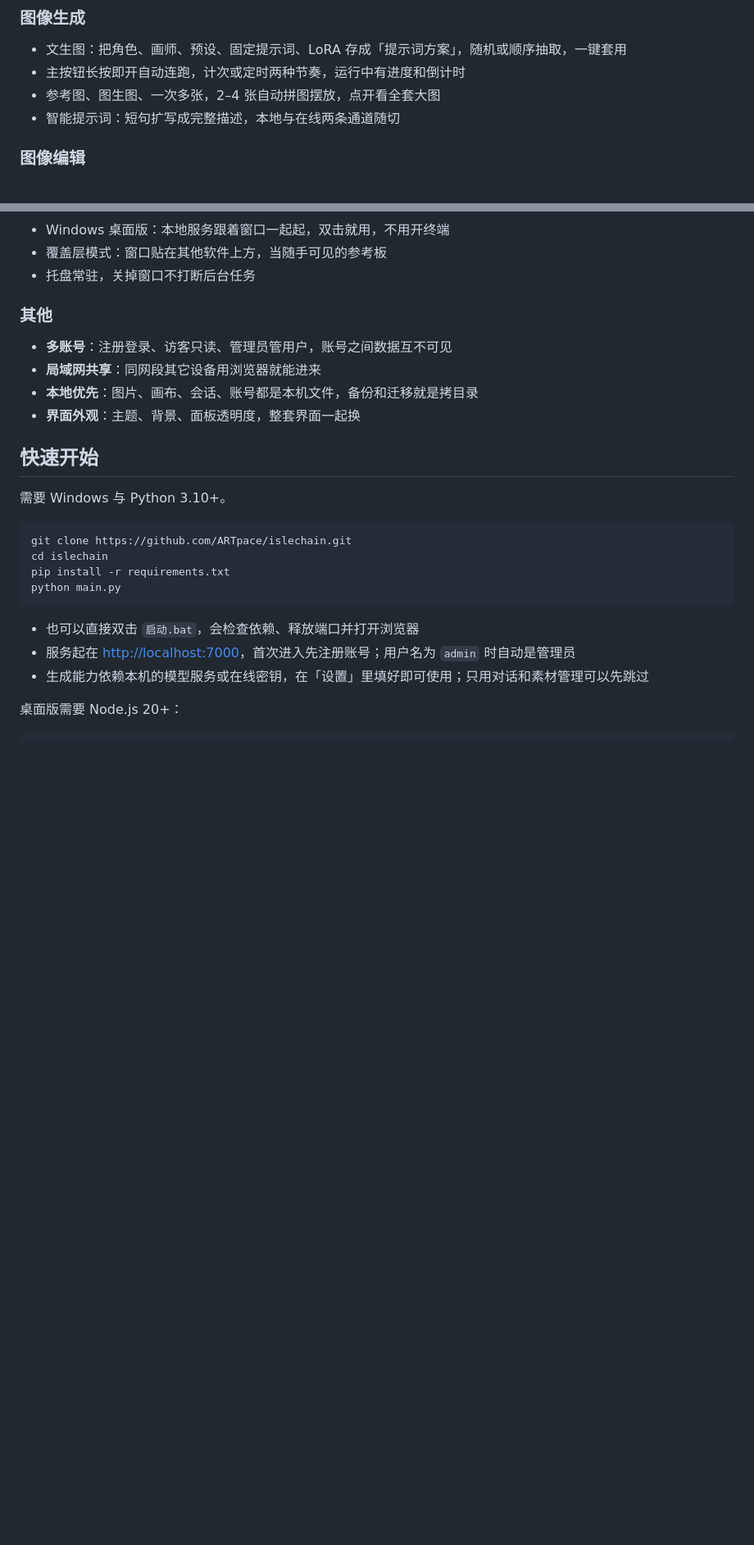
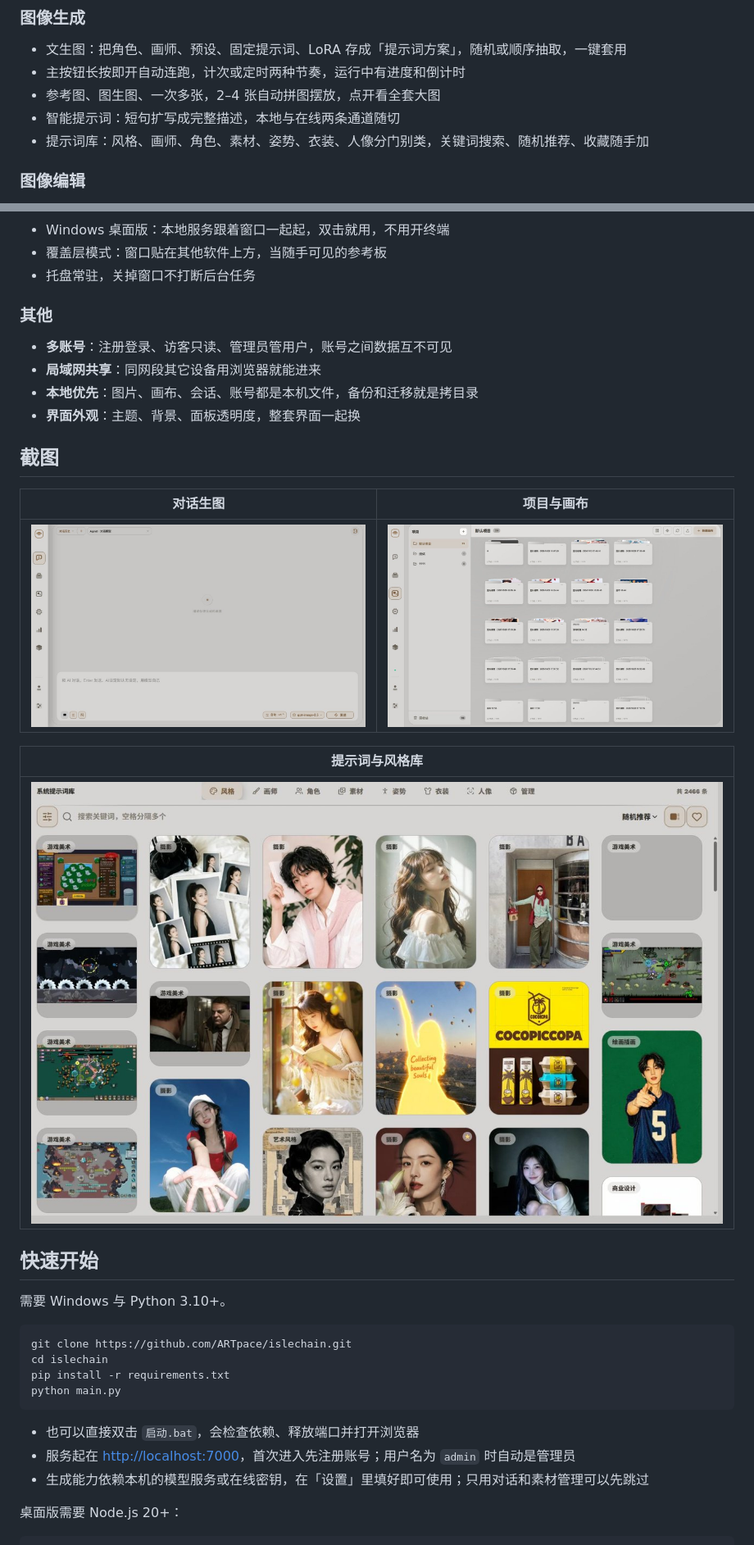
Before and after one commit to ARTpace/islechain, a Markdown page: README.md, 2 parts joined by grey strips. Shown at 82% size. GitHub-like rendering; pictures changed too: docs/screenshots/chat.jpg (added), docs/screenshots/projects.jpg (added), docs/screenshots/styles.jpg (added); blank space fills up the shorter version.

Commit message:
docs: README 换用新版界面截图
- 首图换成新版登录页（1920x1177）
- 新增「截图」区块：对话生图、项目与画布、提示词与风格库三张
- 图像生成补一条提示词库说明，与风格库截图对应

```diff
--- a/README.md
+++ b/README.md
@@ -21,6 +21,7 @@ IsleChain（屿链）是一个本地优先的 AI 创作工作台，Windows 桌
 - 主按钮长按即开自动连跑，计次或定时两种节奏，运行中有进度和倒计时
 - 参考图、图生图、一次多张，2–4 张自动拼图摆放，点开看全套大图
 - 智能提示词：短句扩写成完整描述，本地与在线两条通道随切
+- 提示词库：风格、画师、角色、素材、姿势、衣装、人像分门别类，关键词搜索、随机推荐、收藏随手加
 
 ### 图像编辑
 
@@ -65,6 +66,16 @@ IsleChain（屿链）是一个本地优先的 AI 创作工作台，Windows 桌
 - **局域网共享**：同网段其它设备用浏览器就能进来
 - **本地优先**：图片、画布、会话、账号都是本机文件，备份和迁移就是拷目录
 - **界面外观**：主题、背景、面板透明度，整套界面一起换
+
+## 截图
+
+| 对话生图 | 项目与画布 |
+| --- | --- |
+| ![对话生图](docs/screenshots/chat.jpg) | ![项目与画布](docs/screenshots/projects.jpg) |
+
+| 提示词与风格库 |
+| --- |
+| ![提示词与风格库](docs/screenshots/styles.jpg) |
 
 ## 快速开始
 
```
Also changed, not shown: docs/screenshots/login.jpg.
